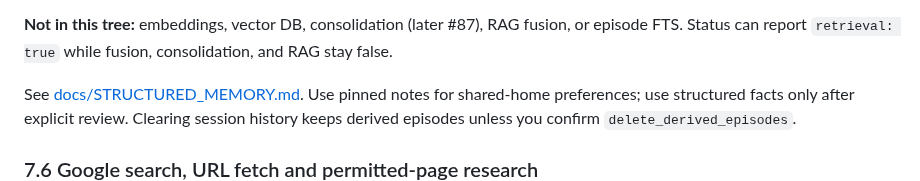
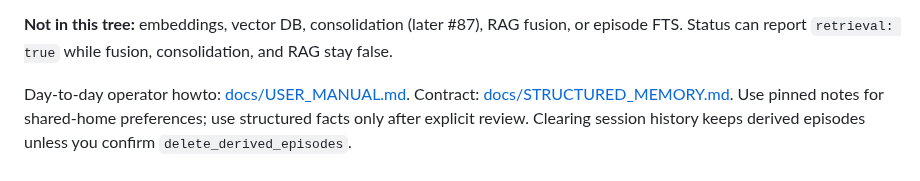
Before and after one commit to cgfixit/CG-agent-harness, a Markdown page: setup-guide.md, the part around the change. GitHub-like rendering.

```diff
--- a/setup-guide.md
+++ b/setup-guide.md
@@ -826,7 +826,8 @@ When only one source is present it may use the full 3000.
 fusion, or episode FTS. Status can report `retrieval: true` while fusion,
 consolidation, and RAG stay false.
 
-See [docs/STRUCTURED_MEMORY.md](docs/STRUCTURED_MEMORY.md). Use pinned notes for
+Day-to-day operator howto: [docs/USER_MANUAL.md](docs/USER_MANUAL.md). Contract:
+[docs/STRUCTURED_MEMORY.md](docs/STRUCTURED_MEMORY.md). Use pinned notes for
 shared-home preferences; use structured facts only after explicit review.
 Clearing session history keeps derived episodes unless you confirm
 `delete_derived_episodes`.
```
Also changed, not shown: README.md (+1 -0 lines), docs/USER_MANUAL.md (added, +163 -0 lines).
